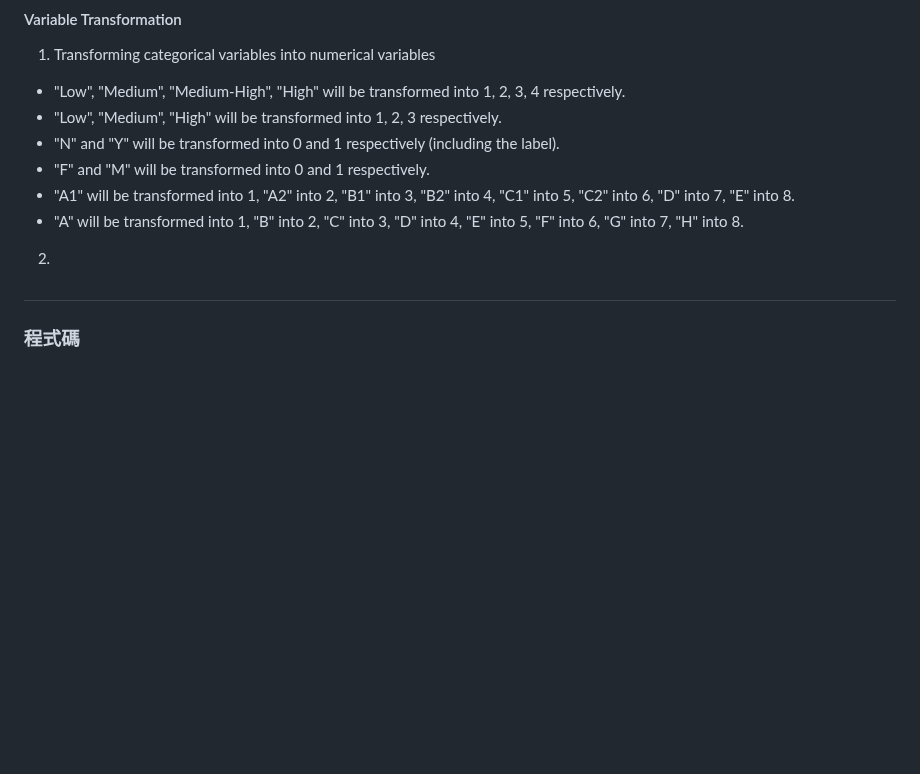
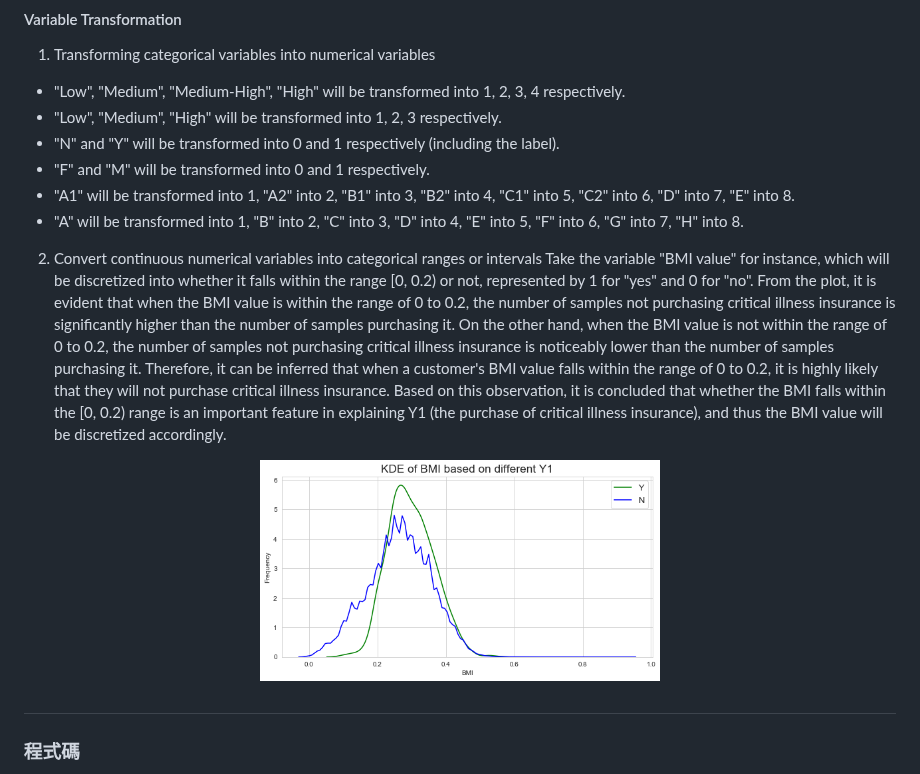
Before and after one commit to albert0796/MachineLearning, a Markdown page: Competition_Cathlife/README.md, the part around the change. Drawn GitHub-style; blank space fills up the shorter version.

```diff
--- a/Competition_Cathlife/README.md
+++ b/Competition_Cathlife/README.md
@@ -45,7 +45,16 @@ src="https://github.com/albert0796/MachineLearning/blob/master/Competition_Cathl
 - "F" and "M" will be transformed into 0 and 1 respectively.
 - "A1" will be transformed into 1, "A2" into 2, "B1" into 3, "B2" into 4, "C1" into 5, "C2" into 6, "D" into 7, "E" into 8.
 - "A" will be transformed into 1, "B" into 2, "C" into 3, "D" into 4, "E" into 5, "F" into 6, "G" into 7, "H" into 8.
-2.
+2. Convert continuous numerical variables into categorical ranges or intervals
+Take the variable "BMI value" for instance, which will be discretized into whether it falls within the range [0, 0.2) or not, represented by 1 for "yes" and 0 for "no". From the plot, it is evident that when the BMI value is within the range of 0 to 0.2, the number of samples not purchasing critical illness insurance is significantly higher than the number of samples purchasing it. On the other hand, when the BMI value is not within the range of 0 to 0.2, the number of samples not purchasing critical illness insurance is noticeably lower than the number of samples purchasing it. Therefore, it can be inferred that when a customer's BMI value falls within the range of 0 to 0.2, it is highly likely that they will not purchase critical illness insurance. Based on this observation, it is concluded that whether the BMI falls within the [0, 0.2) range is an important feature in explaining Y1 (the purchase of critical illness insurance), and thus the BMI value will be discretized accordingly.
+<p align="center">
+  <img
+src="https://github.com/albert0796/MachineLearning/blob/master/Competition_Cathlife/image/bmi.png"
+    width="400px"
+    height="100%"
+  >
+<p>
+
 
 #
 ### 程式碼
```
